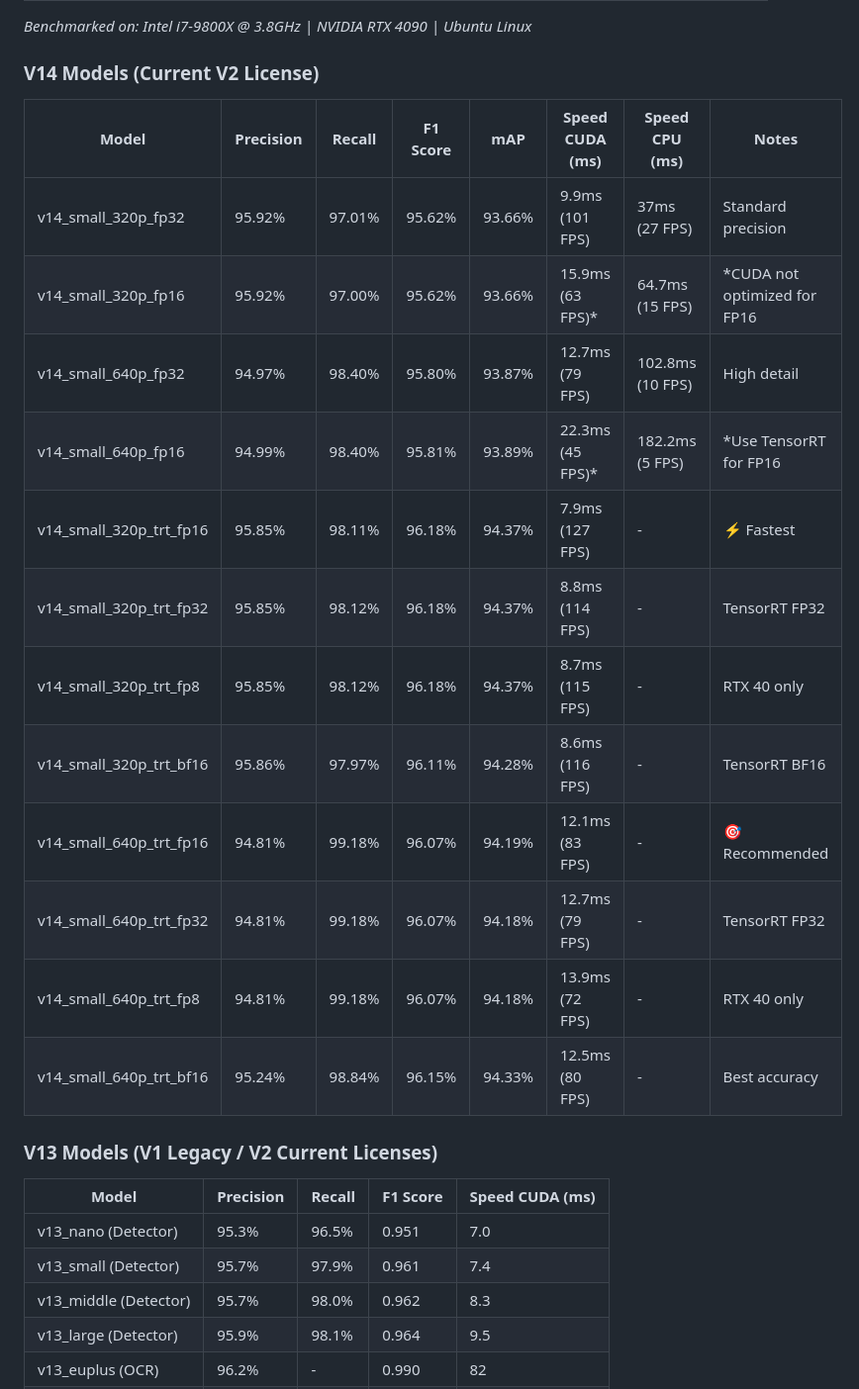
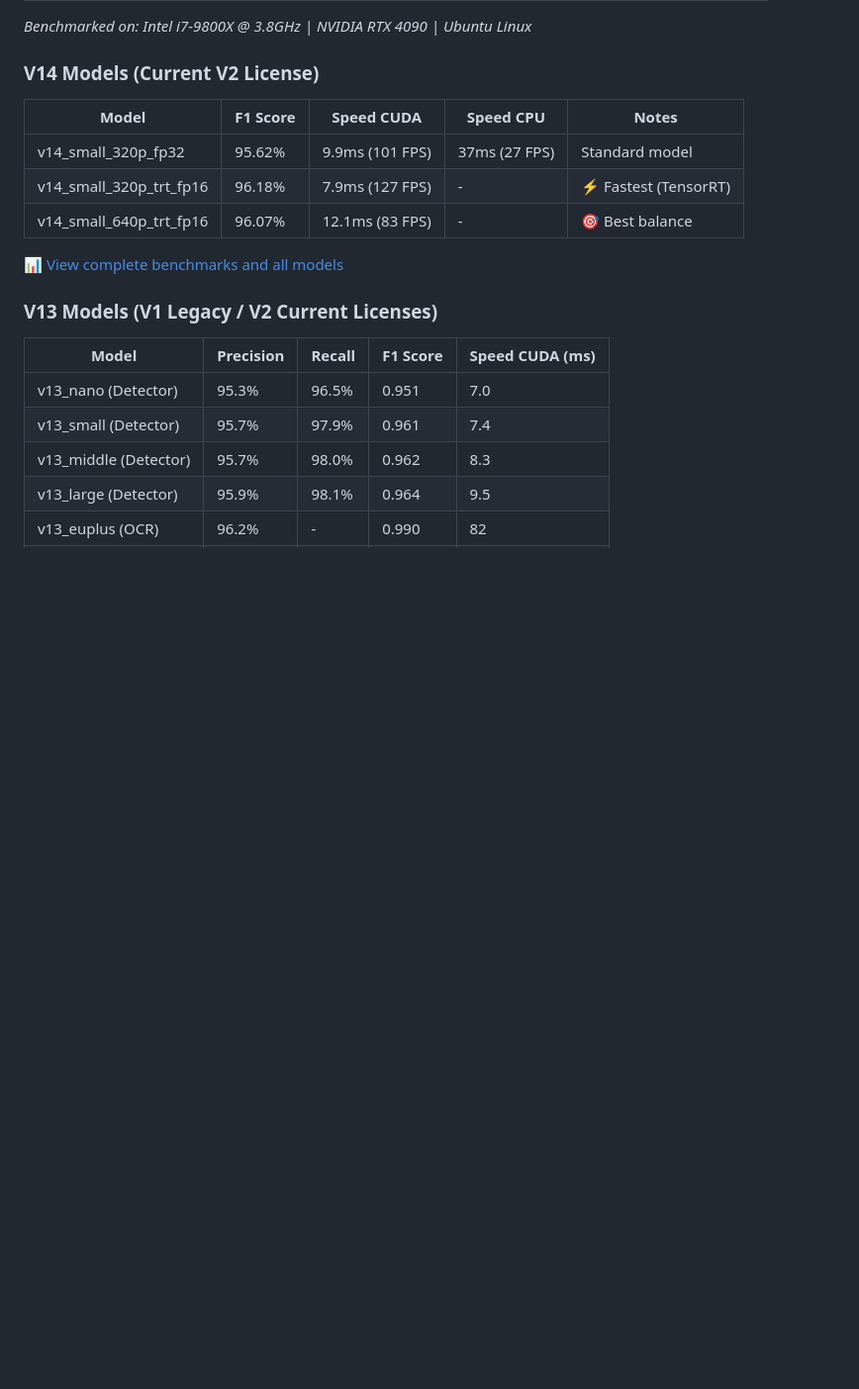
Before and after one commit to MareArts/MareArts-ANPR, a Markdown page: README.md, the part around the change printed below. Shown: that part at 99% size. GitHub-like rendering; blank space fills up the shorter version.

```diff
--- a/README.md
+++ b/README.md
@@ -154,20 +127,13 @@ TensorRT models provide:
 *Benchmarked on: Intel i7-9800X @ 3.8GHz | NVIDIA RTX 4090 | Ubuntu Linux*
 
 ### V14 Models (Current V2 License)
-| Model | Precision | Recall | F1 Score | mAP | Speed CUDA (ms) | Speed CPU (ms) | Notes |
-|-------|-----------|---------|----------|-----|-----------------|----------------|--------|
-| v14_small_320p_fp32 | 95.92% | 97.01% | 95.62% | 93.66% | 9.9ms (101 FPS) | 37ms (27 FPS) | Standard precision |
-| v14_small_320p_fp16 | 95.92% | 97.00% | 95.62% | 93.66% | 15.9ms (63 FPS)* | 64.7ms (15 FPS) | *CUDA not optimized for FP16 |
-| v14_small_640p_fp32 | 94.97% | 98.40% | 95.80% | 93.87% | 12.7ms (79 FPS) | 102.8ms (10 FPS) | High detail |
-| v14_small_640p_fp16 | 94.99% | 98.40% | 95.81% | 93.89% | 22.3ms (45 FPS)* | 182.2ms (5 FPS) | *Use TensorRT for FP16 |
-| v14_small_320p_trt_fp16 | 95.85% | 98.11% | 96.18% | 94.37% | 7.9ms (127 FPS) | - | ⚡ Fastest |
-| v14_small_320p_trt_fp32 | 95.85% | 98.12% | 96.18% | 94.37% | 8.8ms (114 FPS) | - | TensorRT FP32 |
-| v14_small_320p_trt_fp8 | 95.85% | 98.12% | 96.18% | 94.37% | 8.7ms (115 FPS) | - | RTX 40 only |
-| v14_small_320p_trt_bf16 | 95.86% | 97.97% | 96.11% | 94.28% | 8.6ms (116 FPS) | - | TensorRT BF16 |
-| v14_small_640p_trt_fp16 | 94.81% | 99.18% | 96.07% | 94.19% | 12.1ms (83 FPS) | - | 🎯 Recommended |
-| v14_small_640p_trt_fp32 | 94.81% | 99.18% | 96.07% | 94.18% | 12.7ms (79 FPS) | - | TensorRT FP32 |
-| v14_small_640p_trt_fp8 | 94.81% | 99.18% | 96.07% | 94.18% | 13.9ms (72 FPS) | - | RTX 40 only |
-| v14_small_640p_trt_bf16 | 95.24% | 98.84% | 96.15% | 94.33% | 12.5ms (80 FPS) | - | Best accuracy |
+| Model | F1 Score | Speed CUDA | Speed CPU | Notes |
+|-------|----------|------------|-----------|-------|
+| v14_small_320p_fp32 | 95.62% | 9.9ms (101 FPS) | 37ms (27 FPS) | Standard model |
+| v14_small_320p_trt_fp16 | 96.18% | 7.9ms (127 FPS) | - | ⚡ Fastest (TensorRT) |
+| v14_small_640p_trt_fp16 | 96.07% | 12.1ms (83 FPS) | - | 🎯 Best balance |
+
+📊 [View complete benchmarks and all models](docs/models.md)
 
 ### V13 Models (V1 Legacy / V2 Current Licenses)
 | Model | Precision | Recall | F1 Score | Speed CUDA (ms) |
```
Also changed, not shown: other parts of README.md (+9 -36 lines).
